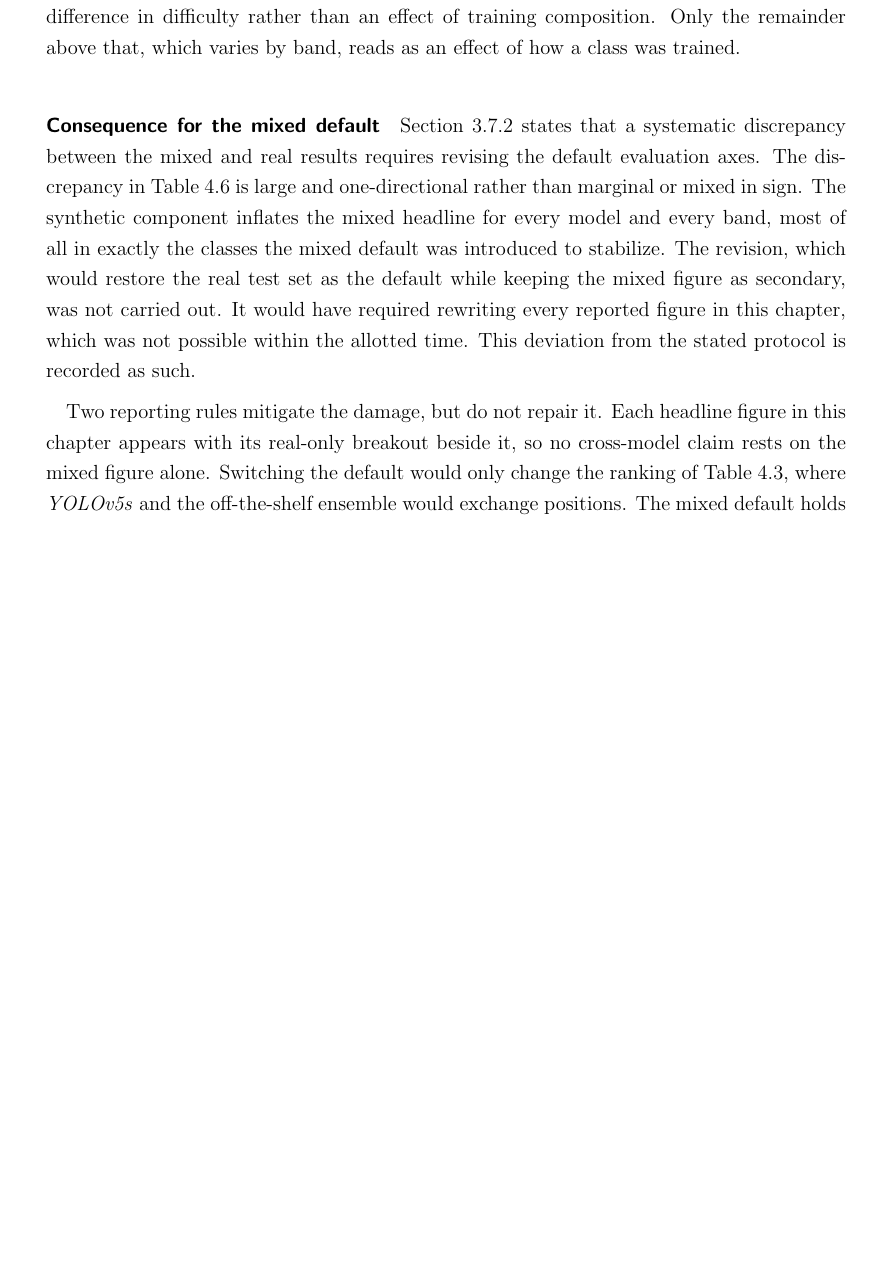
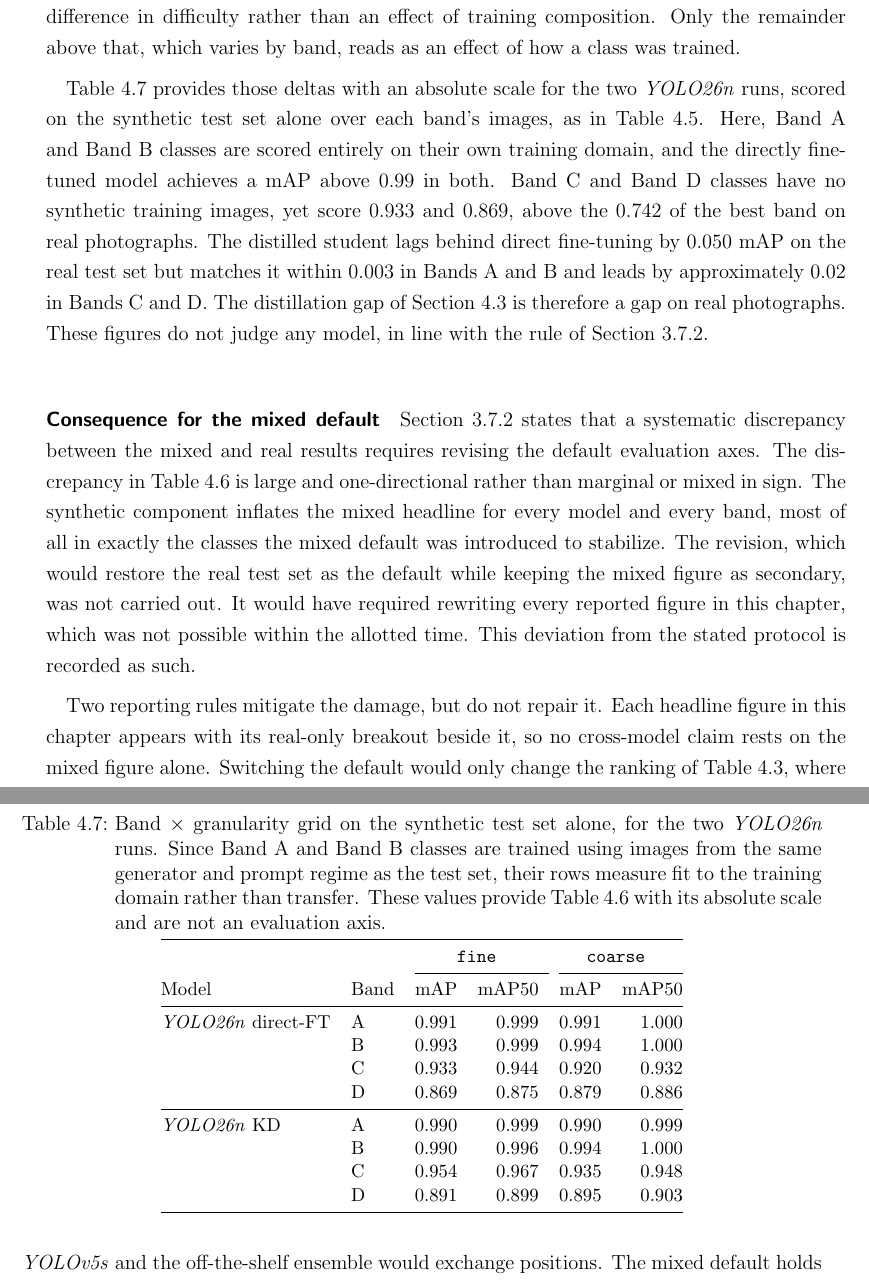
Before and after one commit to SimonHedrich/Master-Thesis, a LaTeX thesis (thesis/manuscript/main.tex, which reads thesis/manuscript/chapters/4-Results.tex): part of page 81 of 132 before the commit and two parts of pages 81 and 82 of 132 after it, the two joined at a grey line, cut so that both start at the same text, the shorter picture padded with empty space. Compiled offline with pdfLaTeX.

Commit message:
thesis: report the YOLO26n band grid on the synthetic test set beside the domain-shift deltas
Co-Authored-By: Claude Fable 5.1 <noreply@anthropic.com>

```diff
--- a/thesis/manuscript/chapters/4-Results.tex
+++ b/thesis/manuscript/chapters/4-Results.tex
@@ -311,6 +311,32 @@ The delta is negative almost everywhere. For the primary detector, it is negativ
 
 Some of the gap is not domain shift at all, and the two parts cannot be separated from these artifacts. The synthetic test set contains $11{,}264$ boxes across $11{,}250$ images, compared to $92{,}094$ boxes across $63{,}802$ real images. Therefore, a synthetic test image contains one animal by design, whereas a real image contains an average of $1.44$ animals. Additionally, a single centered animal against a clean background is inherently easier to detect and name. The off-the-shelf ensemble bounds that contribution since it was never exposed to synthetic images during training yet still achieves higher scores in the synthetic domain in every band by a median of between $0.196$ and $0.287$. Therefore, roughly $0.2$ mAP of the gap is a difference in difficulty rather than an effect of training composition. Only the remainder above that, which varies by band, reads as an effect of how a class was trained.
 
+\Cref{tab:band-grid-synthetic} provides those deltas with an absolute scale for the two \textit{YOLO26n} runs, scored on the synthetic test set alone over each band's images, as in \Cref{tab:band-grid-real}. Here, Band A and Band B classes are scored entirely on their own training domain, and the directly fine-tuned model achieves a mAP above $0.99$ in both. Band C and Band D classes have no synthetic training images, yet score $0.933$ and $0.869$, above the $0.742$ of the best band on real photographs. The distilled student lags behind direct fine-tuning by $0.050$ mAP on the real test set but matches it within $0.003$ in Bands A and B and leads by approximately $0.02$ in Bands C and D. The distillation gap of \Cref{sec:results_kd_basic_comparison} is therefore a gap on real photographs. These figures do not judge any model, in line with the rule of \Cref{sec:mixed_default}.  % model_exports/<run>/evaluation/eval_band_grid_synthetic.csv, scripts/training/yolov5s/eval_suite/synthetic_band_grid.py
+
+\begin{table}[htbp]
+\centering
+\caption[Band by granularity grid on the synthetic test set]{Band $\times$ granularity grid on the synthetic test set alone, for the two \textit{YOLO26n} runs. Since Band A and Band B classes are trained using images from the same generator and prompt regime as the test set, their rows measure fit to the training domain rather than transfer. These values provide \Cref{tab:domain-shift-delta} with its absolute scale and are not an evaluation axis.}
+\label{tab:band-grid-synthetic}
+\small
+\begin{tabular}{@{}llrrrr@{}}
+\toprule
+ & & \multicolumn{2}{c}{\texttt{fine}} & \multicolumn{2}{c}{\texttt{coarse}} \\
+\cmidrule(l){3-4}\cmidrule(l){5-6}
+Model & Band & mAP & mAP50 & mAP & mAP50 \\
+\midrule
+\textit{YOLO26n} direct-FT & A & $0.991$ & $0.999$ & $0.991$ & $1.000$ \\
+ & B & $0.993$ & $0.999$ & $0.994$ & $1.000$ \\
+ & C & $0.933$ & $0.944$ & $0.920$ & $0.932$ \\
+ & D & $0.869$ & $0.875$ & $0.879$ & $0.886$ \\
+\midrule
+\textit{YOLO26n} KD & A & $0.990$ & $0.999$ & $0.990$ & $0.999$ \\
+ & B & $0.990$ & $0.996$ & $0.994$ & $1.000$ \\
+ & C & $0.954$ & $0.967$ & $0.935$ & $0.948$ \\
+ & D & $0.891$ & $0.899$ & $0.895$ & $0.903$ \\
+\bottomrule
+\end{tabular}
+\end{table}
+
 \paragraph{Consequence for the mixed default}
 \Cref{sec:mixed_default} states that a systematic discrepancy between the mixed and real results requires revising the default evaluation axes. The discrepancy in \Cref{tab:domain-shift-delta} is large and one-directional rather than marginal or mixed in sign. The synthetic component inflates the mixed headline for every model and every band, most of all in exactly the classes the mixed default was introduced to stabilize. The revision, which would restore the real test set as the default while keeping the mixed figure as secondary, was not carried out. It would have required rewriting every reported figure in this chapter, which was not possible within the allotted time. This deviation from the stated protocol is recorded as such.
 
```
